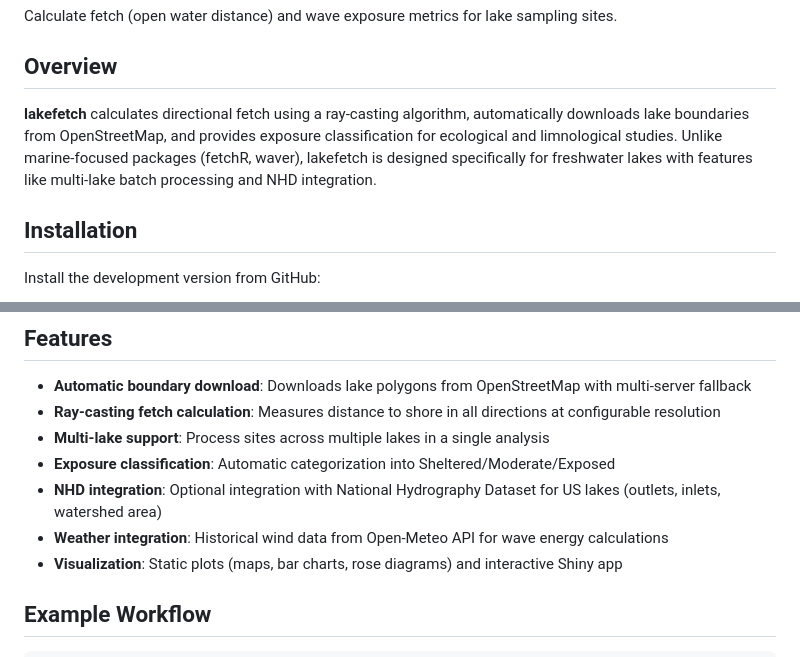
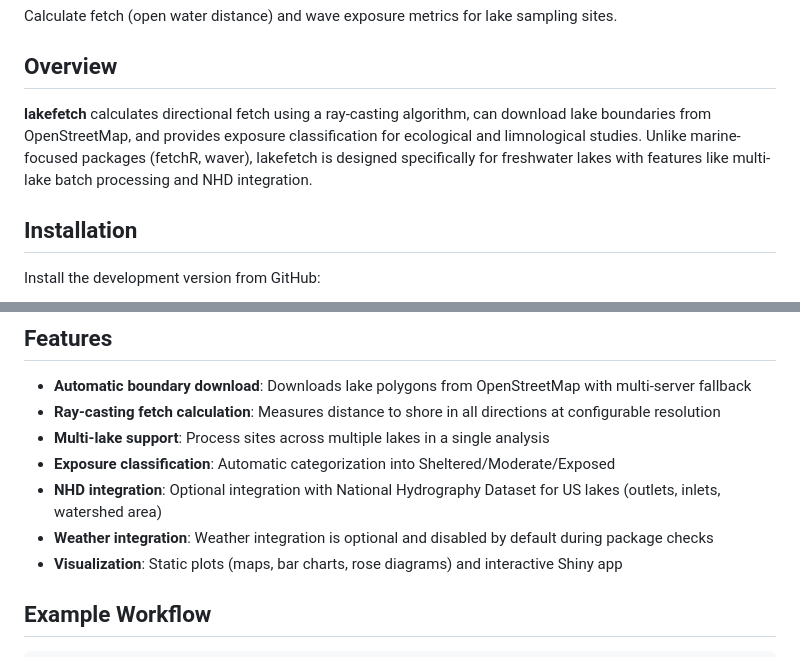
Before and after one commit to jeremylfarrell/lakefetch, a Markdown page: README.md, 2 parts joined by grey strips. GitHub-like rendering.

Commit message:
Update README.md wording
- Change "automatically downloads" to "can download" for clarity
- Clarify weather integration is optional

Co-Authored-By: Claude Opus 4.5 <noreply@anthropic.com>

```diff
--- a/README.md
+++ b/README.md
@@ -8,7 +8,7 @@ Calculate fetch (open water distance) and wave exposure metrics for lake samplin
 
 ## Overview
 
-**lakefetch** calculates directional fetch using a ray-casting algorithm, automatically downloads lake boundaries from OpenStreetMap, and provides exposure classification for ecological and limnological studies. Unlike marine-focused packages (fetchR, waver), lakefetch is designed specifically for freshwater lakes with features like multi-lake batch processing and NHD integration.
+**lakefetch** calculates directional fetch using a ray-casting algorithm, can download lake boundaries from OpenStreetMap, and provides exposure classification for ecological and limnological studies. Unlike marine-focused packages (fetchR, waver), lakefetch is designed specifically for freshwater lakes with features like multi-lake batch processing and NHD integration.
 
 ## Installation
 
@@ -44,7 +44,7 @@ results$results  # sf object with fetch data and exposure categories
 - **Multi-lake support**: Process sites across multiple lakes in a single analysis
 - **Exposure classification**: Automatic categorization into Sheltered/Moderate/Exposed
 - **NHD integration**: Optional integration with National Hydrography Dataset for US lakes (outlets, inlets, watershed area)
-- **Weather integration**: Historical wind data from Open-Meteo API for wave energy calculations
+- **Weather integration**: Weather integration is optional and disabled by default during package checks
 - **Visualization**: Static plots (maps, bar charts, rose diagrams) and interactive Shiny app
 
 ## Example Workflow
```
